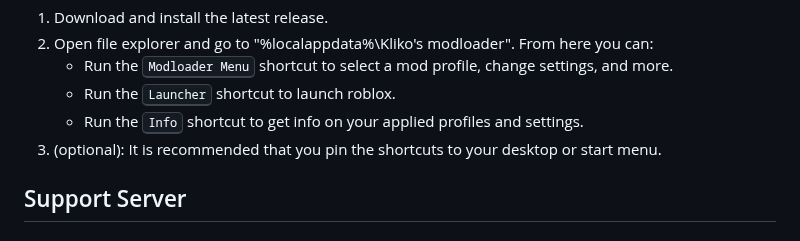
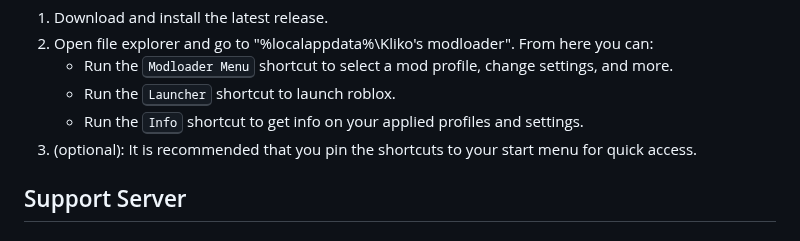
Before and after one commit to TheKliko/klikos-modloader, a Markdown page: readme.md, the part around the change. GitHub-like rendering.

```diff
--- a/readme.md
+++ b/readme.md
@@ -64,7 +64,7 @@ Follow these instructions to install Kliko's modloader.
     </li>
     <li>
         (optional):
-        It is recommended that you pin the shortcuts to your desktop or start menu.
+        It is recommended that you pin the shortcuts to your start menu for quick access.
     </li>
 </ol>
 
```
